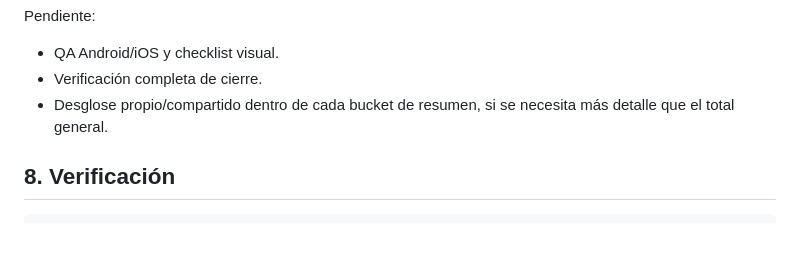
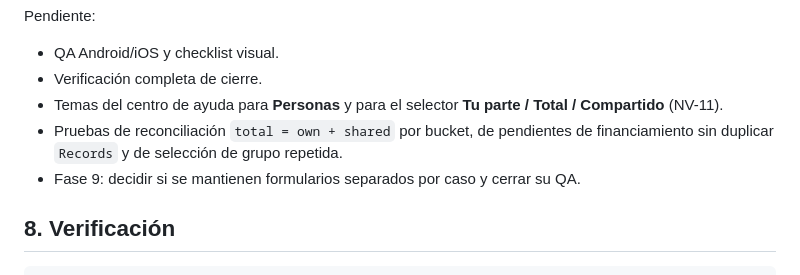
Before and after one commit to Ronald-Benitez/PocketTool, a Markdown page: docs/next-version-plan.md, the part around the change. Rendered like a GitHub page; blank space fills up the shorter version.

Commit message:
docs: refresh remaining next-version work

```diff
--- a/docs/next-version-plan.md
+++ b/docs/next-version-plan.md
@@ -563,8 +563,11 @@ Pendiente:
 
 - QA Android/iOS y checklist visual.
 - Verificación completa de cierre.
-- Desglose propio/compartido dentro de cada bucket de resumen, si se necesita
-  más detalle que el total general.
+- Temas del centro de ayuda para **Personas** y para el selector
+  **Tu parte / Total / Compartido** (NV-11).
+- Pruebas de reconciliación `total = own + shared` por bucket, de pendientes de
+  financiamiento sin duplicar `Records` y de selección de grupo repetida.
+- Fase 9: decidir si se mantienen formularios separados por caso y cerrar su QA.
 
 ## 8. Verificación
 
```
